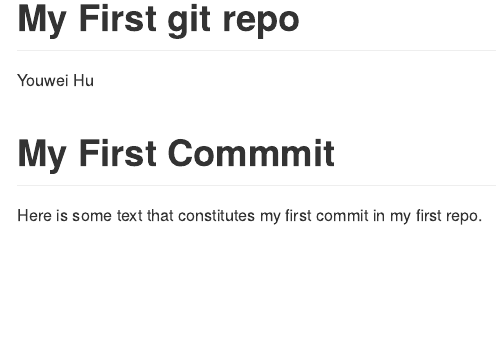
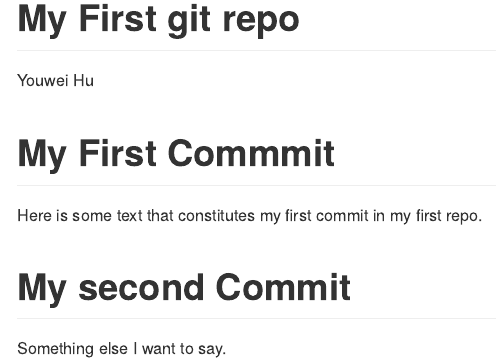
Before and after one commit to hww228/data550_repo, an R Markdown document (README.Rmd): the page in a window 1100 px wide, from its top. Rendered offline with R 4.5, knitr and Pandoc, with nearby package versions.

Commit message:
added new section

```diff
--- a/README.Rmd
+++ b/README.Rmd
@@ -7,3 +7,7 @@ output: github_document
 # My First Commmit
 
 Here is some text that constitutes my first commit in my first repo.
+
+# My second Commit
+
+Something else I want to say.
```
